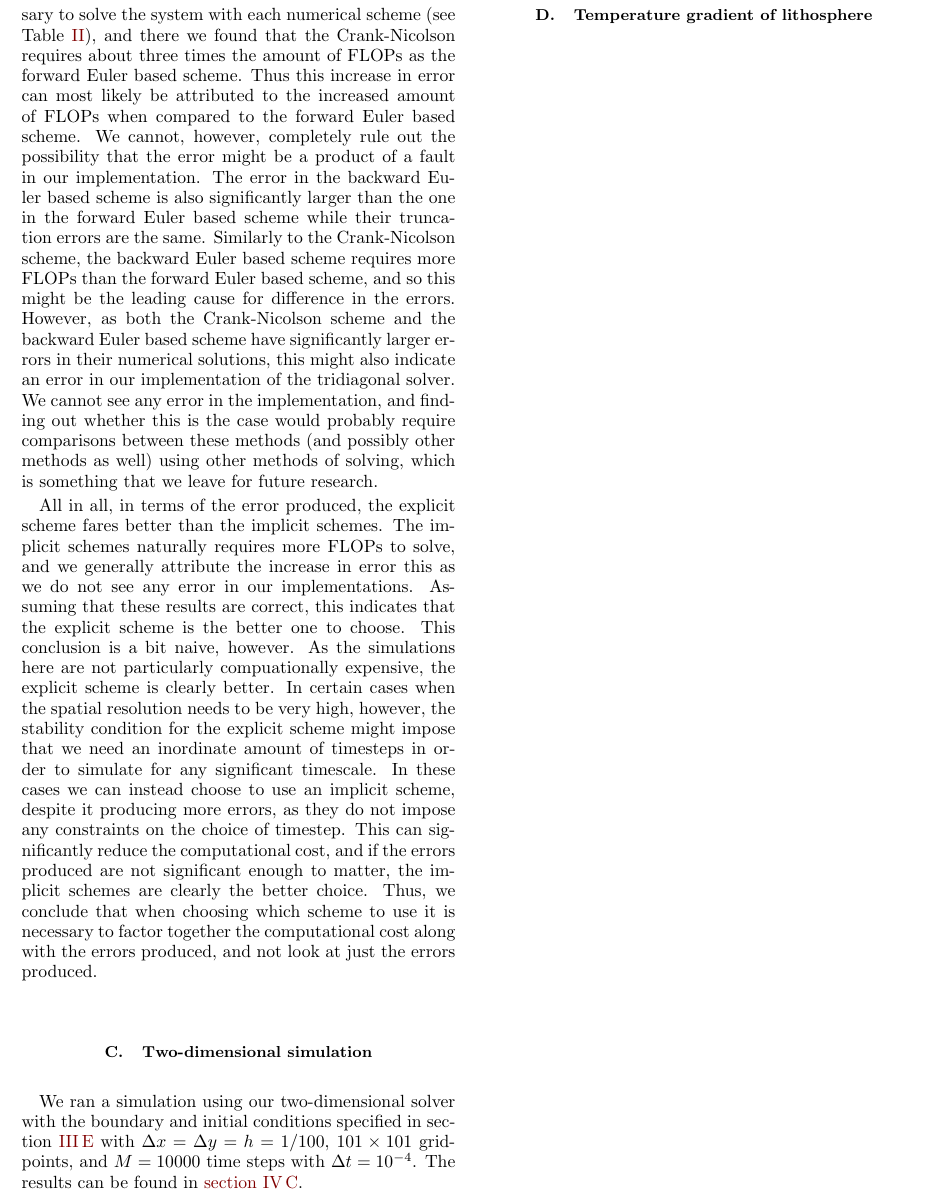
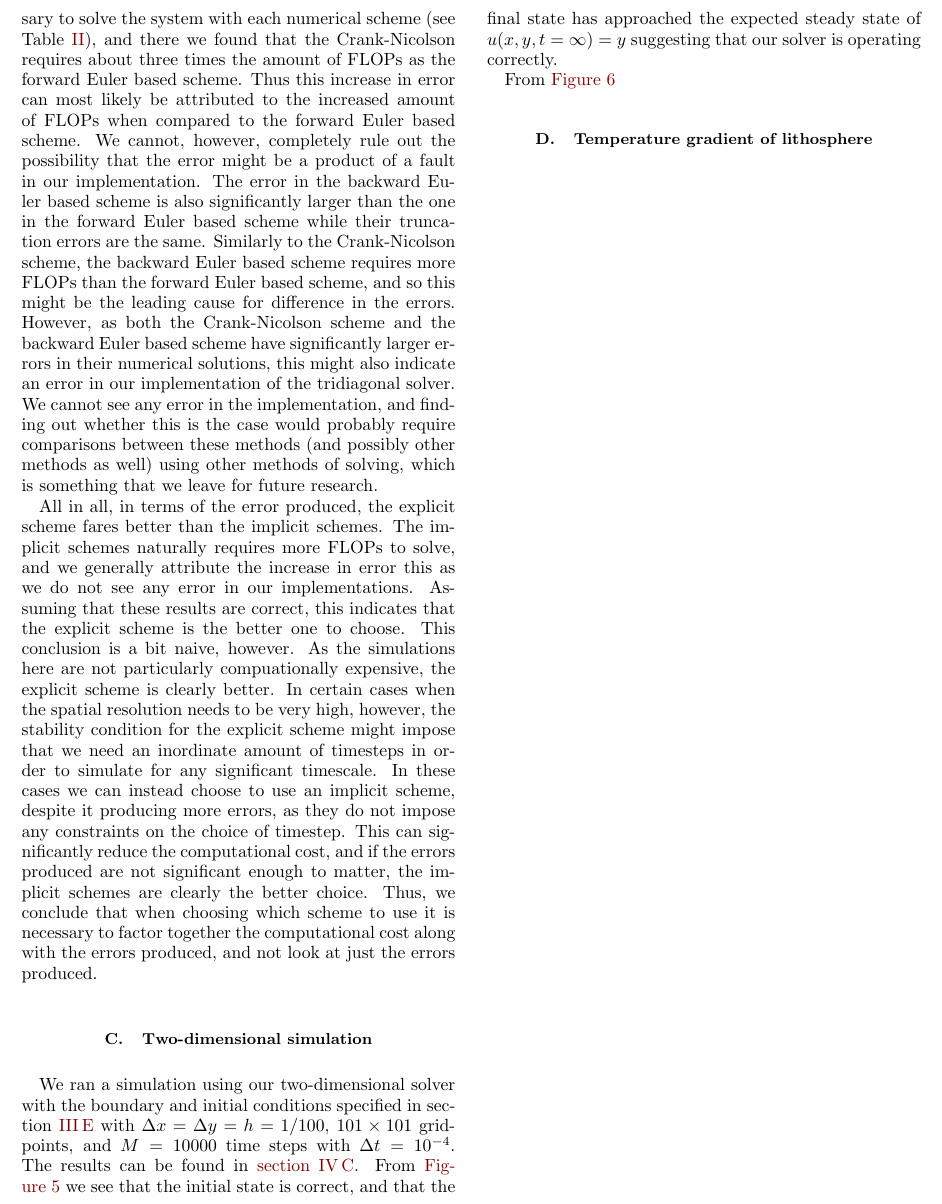
Before and after one commit to eivinsto/FYS3150_Project_5, a LaTeX paper (doc/FYS3150_Project_5.tex): part of page 23 of 26, cut so that both start at the same text. Compiled offline with pdfLaTeX.

Commit message:
minor changes

```diff
--- a/doc/FYS3150_Project_5.tex
+++ b/doc/FYS3150_Project_5.tex
@@ -1520,7 +1520,9 @@ The most interesting results that can be obtained from these plots is the fact t
 All in all, in terms of the error produced, the explicit scheme fares better than the implicit schemes. The implicit schemes naturally requires more FLOPs to solve, and we generally attribute the increase in error this as we do not see any error in our implementations. Assuming that these results are correct, this indicates that the explicit scheme is the better one to choose. This conclusion is a bit naive, however. As the simulations here are not particularly compuationally expensive, the explicit scheme is clearly better. In certain cases when the spatial resolution needs to be very high, however, the stability condition for the explicit scheme might impose that we need an inordinate amount of timesteps in order to simulate for any significant timescale. In these cases we can instead choose to use an implicit scheme, despite it producing more errors, as they do not impose any constraints on the choice of timestep. This can significantly reduce the computational cost, and if the errors produced are not significant enough to matter, the implicit schemes are clearly the better choice. Thus, we conclude that when choosing which scheme to use it is necessary to factor together the computational cost along with the errors produced, and not look at just the errors produced.
 
 \subsection{Two-dimensional simulation} \label{sec:discussion_2D}
-We ran a simulation using our two-dimensional solver with the boundary and initial conditions specified in section \ref{sec:method_2D_sim} with \(\Delta x = \Delta y = h = 1/100\), \(101\times 101\) grid-points, and \(M = 10000\) time steps with \(\Delta t = 10^{-4}\). The results can be found in \autoref{sec:results_2D}.
+We ran a simulation using our two-dimensional solver with the boundary and initial conditions specified in section \ref{sec:method_2D_sim} with \(\Delta x = \Delta y = h = 1/100\), \(101\times 101\) grid-points, and \(M = 10000\) time steps with \(\Delta t = 10^{-4}\). The results can be found in \autoref{sec:results_2D}. From \autoref{fig:solution_2D} we see that the initial state is correct, and that the final state has approached the expected steady state of \(u(x, y, t=\infty) = y\) suggesting that our solver is operating correctly.
+
+From \autoref{fig:error_2D}
 
 \subsection{Temperature gradient of lithosphere} \label{sec:discussion_lithosphere}
 
```
